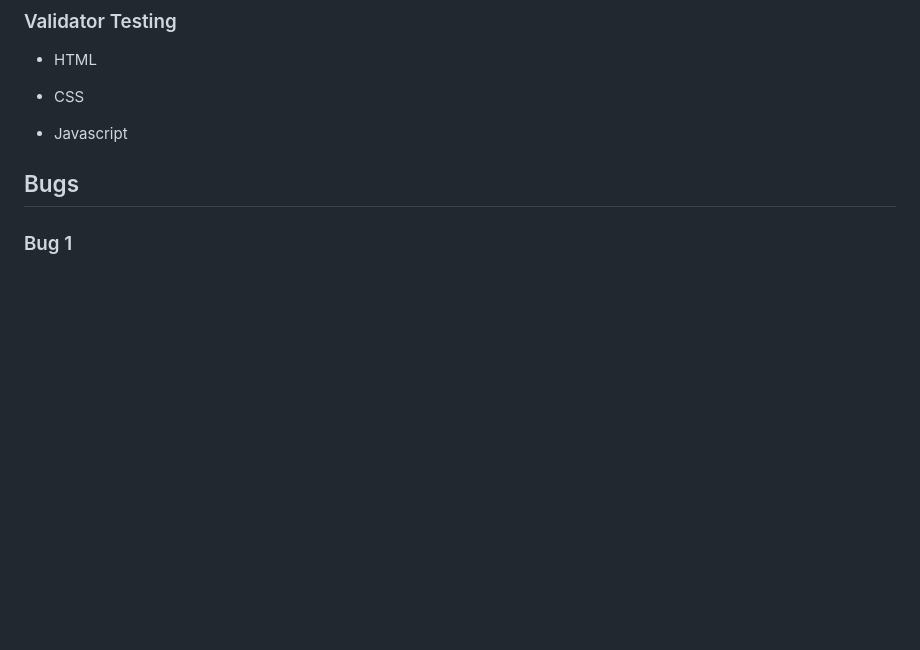
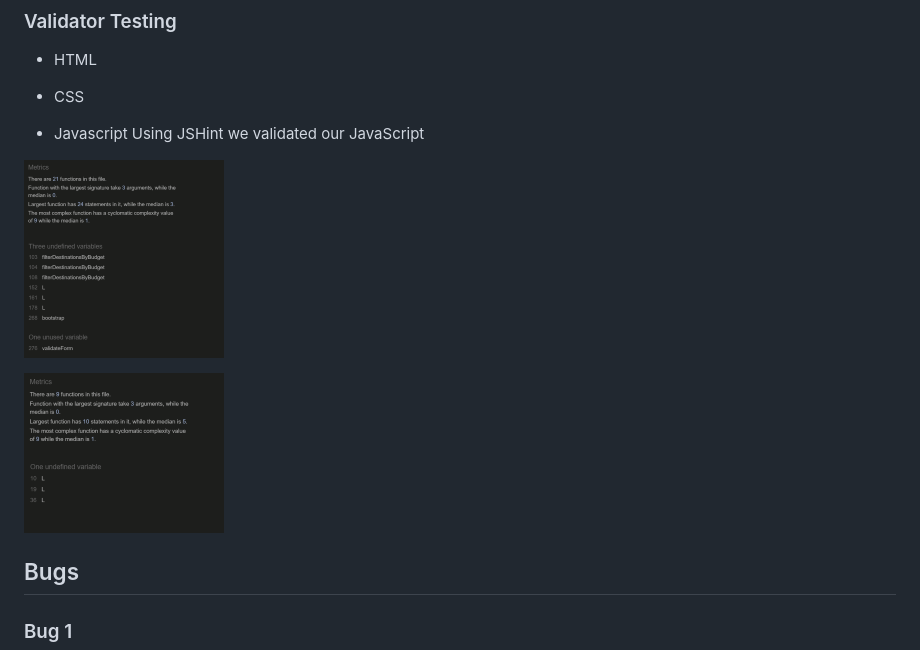
Before and after one commit to stephanieangelokagua/wanderoo_guru, a Markdown page: README.md, the part around the change. Drawn GitHub-style; pictures changed too: assets/images/readme-images/javaScript-Validation.png (added), assets/images/readme-images/map-javascript-validation.png (added); blank space fills up the shorter version.

Commit message:
Add js validation to read me

```diff
--- a/README.md
+++ b/README.md
@@ -337,6 +337,11 @@ We worked to resolve many of these issues but were unable to remove some, but we
 - CSS
 
 - Javascript
+Using JSHint we validated our JavaScript
+
+![JS](assets/images/readme-images/javaScript-Validation.png)
+
+![JS 2](assets/images/readme-images/map-javascript-validation.png)
 
 ## Bugs
 
```
